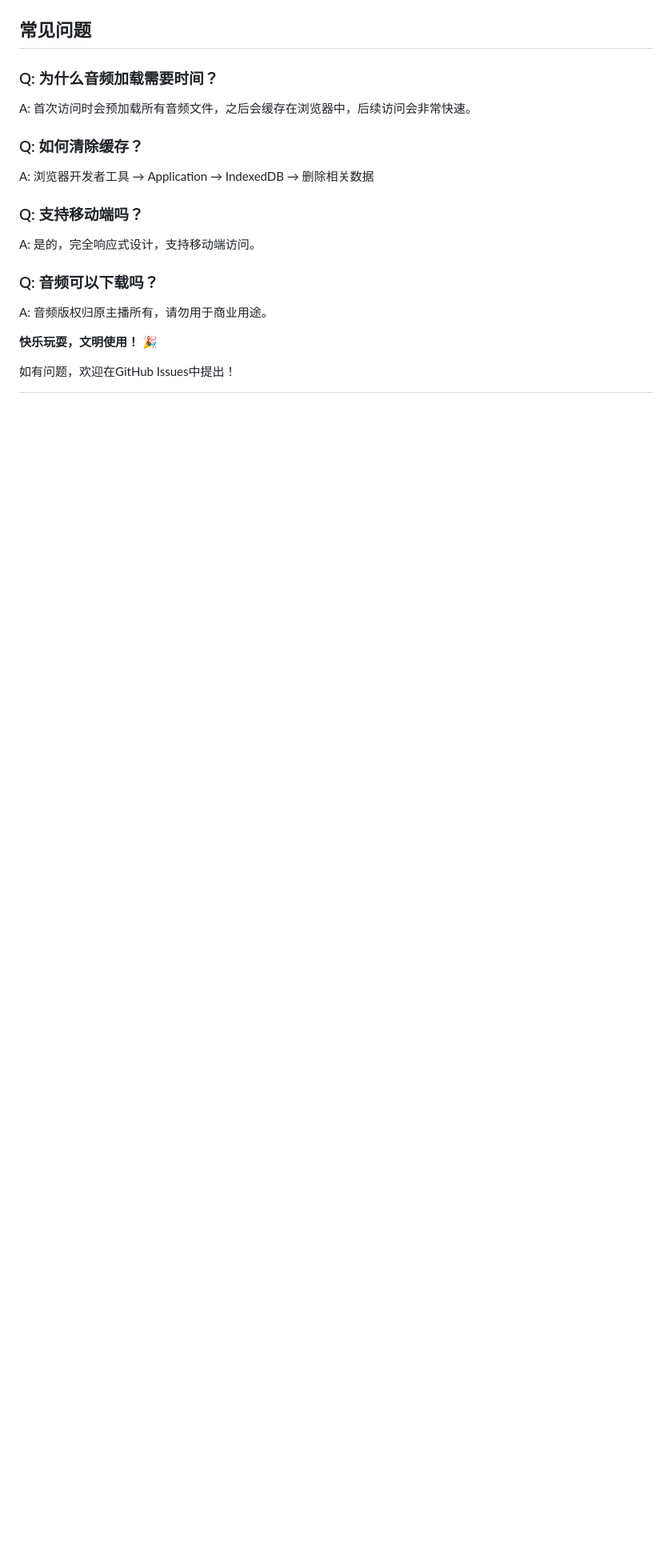
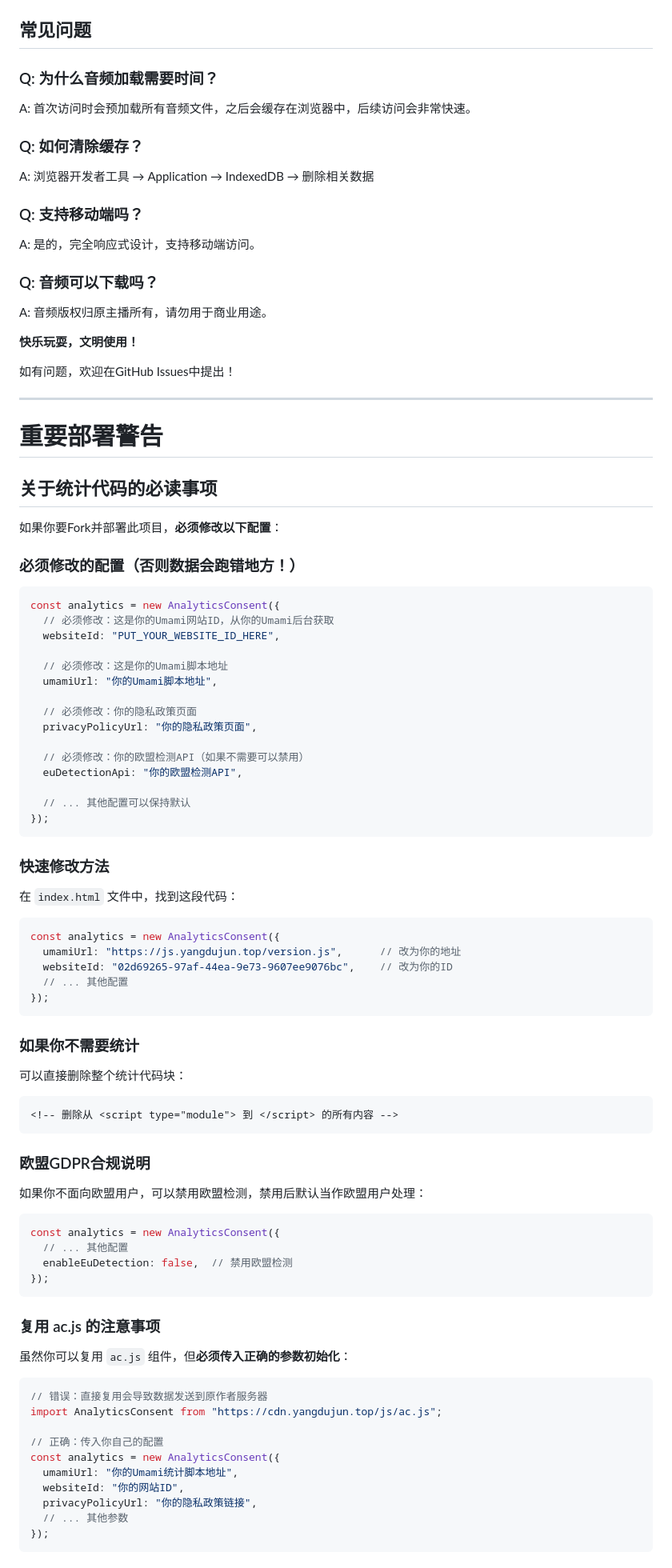
Before and after one commit to yandujun363/mai-button, a Markdown page: README.md, the part around the change printed below. Shown: that part at 80% size. Rendered like a GitHub page; blank space fills up the shorter version.

Commit message:
添加部署警告

````diff
--- a/README.md
+++ b/README.md
@@ -131,6 +131,83 @@ A: 音频版权归原主播所有，请勿用于商业用途。
 
 
 
-**快乐玩耍，文明使用！** 🎉
+**快乐玩耍，文明使用！**
 
 如有问题，欢迎在GitHub Issues中提出！
+
+
+---
+# 重要部署警告
+
+## 关于统计代码的必读事项
+
+如果你要Fork并部署此项目，**必须修改以下配置**：
+
+### 必须修改的配置（否则数据会跑错地方！）
+
+```javascript
+const analytics = new AnalyticsConsent({
+  // 必须修改：这是你的Umami网站ID，从你的Umami后台获取
+  websiteId: "PUT_YOUR_WEBSITE_ID_HERE",
+
+  // 必须修改：这是你的Umami脚本地址
+  umamiUrl: "你的Umami脚本地址",
+
+  // 必须修改：你的隐私政策页面
+  privacyPolicyUrl: "你的隐私政策页面",
+
+  // 必须修改：你的欧盟检测API（如果不需要可以禁用）
+  euDetectionApi: "你的欧盟检测API",
+
+  // ... 其他配置可以保持默认
+});
+```
+
+### 快速修改方法
+
+在 `index.html` 文件中，找到这段代码：
+
+```javascript
+const analytics = new AnalyticsConsent({
+  umamiUrl: "https://js.yangdujun.top/version.js",      // 改为你的地址
+  websiteId: "02d69265-97af-44ea-9e73-9607ee9076bc",    // 改为你的ID
+  // ... 其他配置
+});
+```
+
+### 如果你不需要统计
+
+可以直接删除整个统计代码块：
+
+```html
+<!-- 删除从 <script type="module"> 到 </script> 的所有内容 -->
+```
+
+### 欧盟GDPR合规说明
+
+如果你不面向欧盟用户，可以禁用欧盟检测，禁用后默认当作欧盟用户处理：
+
+```javascript
+const analytics = new AnalyticsConsent({
+  // ... 其他配置
+  enableEuDetection: false,  // 禁用欧盟检测
+});
+```
+
+### 复用 ac.js 的注意事项
+
+虽然你可以复用 `ac.js` 组件，但**必须传入正确的参数初始化**：
+
+```javascript
+// 错误：直接复用会导致数据发送到原作者服务器
+import AnalyticsConsent from "https://cdn.yangdujun.top/js/ac.js";
+
+// 正确：传入你自己的配置
+const analytics = new AnalyticsConsent({
+  umamiUrl: "你的Umami统计脚本地址",
+  websiteId: "你的网站ID",
+  privacyPolicyUrl: "你的隐私政策链接",
+  // ... 其他参数
+});
+```
+
````
Also changed, not shown: other parts of README.md (+35 -0 lines).
